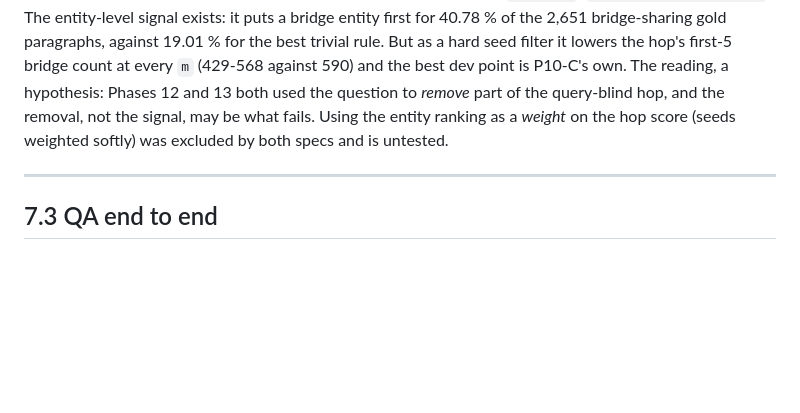
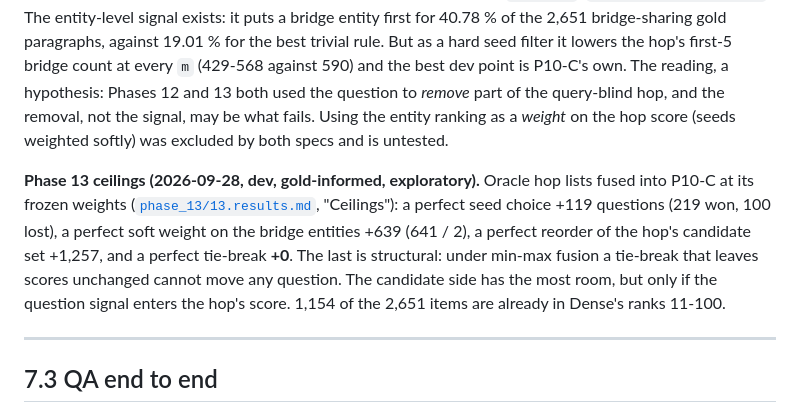
Before and after one commit to mikelju/concept-embeddings-RAG, a Markdown page: docs/plans/research_roadmap.md, the part around the change. Rendered like a GitHub page; blank space fills up the shorter version.

Commit message:
Phase 13 closing ceilings: dev oracle bounds on the hop's levers (exploratory)
Seed +119, soft weight +639, candidate reorder +1,257, pure tie-break +0
(structural under min-max fusion). Script and output unversioned under
data/phase13/ceilings/, recorded by sha256.

Co-Authored-By: Claude Opus 5.5 <noreply@anthropic.com>

```diff
--- a/docs/plans/research_roadmap.md
+++ b/docs/plans/research_roadmap.md
@@ -528,6 +528,15 @@ a hypothesis: Phases 12 and 13 both used the question to *remove* part of the qu
 the removal, not the signal, may be what fails. Using the entity ranking as a *weight* on the hop score (seeds weighted
 softly) was excluded by both specs and is untested.
 
+**Phase 13 ceilings (2026-09-28, dev, gold-informed, exploratory).** Oracle hop lists fused into
+P10-C at its frozen weights ([`phase_13/13.results.md`](phase_13/13.results.md), "Ceilings"): a
+perfect seed choice +119 questions (219 won, 100 lost), a perfect soft weight on the bridge
+entities +639 (641 / 2), a perfect reorder of the hop's candidate set +1,257, and a perfect
+tie-break **+0**. The last is structural: under min-max fusion a tie-break that leaves scores
+unchanged cannot move any question. The candidate side has the most room, but only if the
+question signal enters the hop's score. 1,154 of the 2,651 items are already in Dense's ranks
+11-100.
+
 ---
 
 ## 7.3 QA end to end
```
Also changed, not shown: 1 other file.
